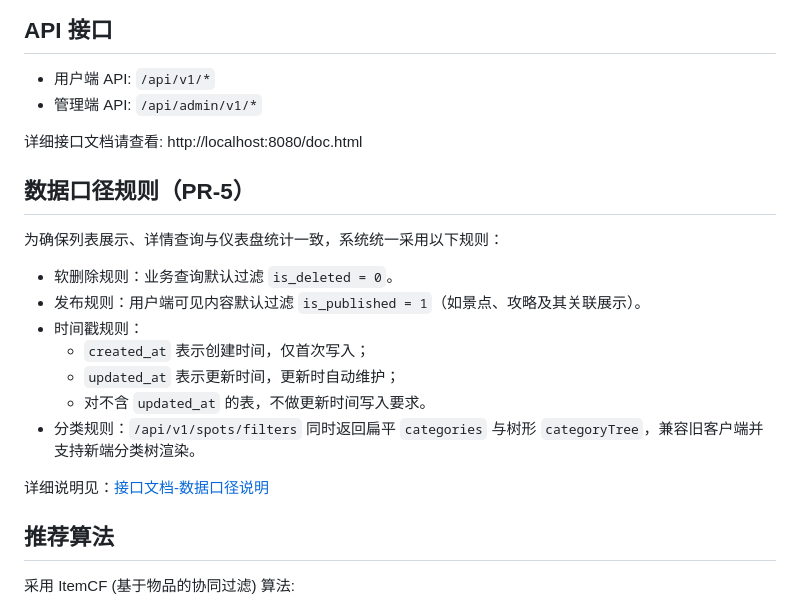
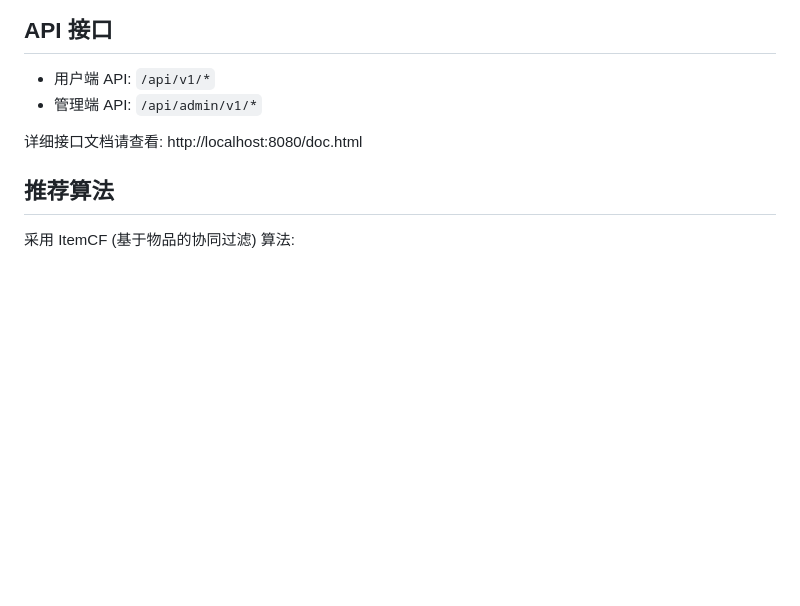
Before and after one commit to TheayX/WayTrip, a Markdown page: README.md, the part around the change. Drawn GitHub-style; blank space fills up the shorter version.

Commit message:
docs(readme): 移除数据口径规则文档
- 删除了关于软删除、发布状态过滤的数据口径说明
- 移除了时间戳规则和分类规则的详细说明
- 清理了过时的接口文档链接引用

```diff
--- a/README.md
+++ b/README.md
@@ -117,20 +117,6 @@ npm run dev:mp-weixin
 
 详细接口文档请查看: http://localhost:8080/doc.html
 
-## 数据口径规则（PR-5）
-
-为确保列表展示、详情查询与仪表盘统计一致，系统统一采用以下规则：
-
-- 软删除规则：业务查询默认过滤 `is_deleted = 0`。
-- 发布规则：用户端可见内容默认过滤 `is_published = 1`（如景点、攻略及其关联展示）。
-- 时间戳规则：
-  - `created_at` 表示创建时间，仅首次写入；
-  - `updated_at` 表示更新时间，更新时自动维护；
-  - 对不含 `updated_at` 的表，不做更新时间写入要求。
-- 分类规则：`/api/v1/spots/filters` 同时返回扁平 `categories` 与树形 `categoryTree`，兼容旧客户端并支持新端分类树渲染。
-
-详细说明见：[接口文档-数据口径说明](./.kiro/specs/travel-recommendation-system/api.md)
-
 ## 推荐算法
 
 采用 ItemCF (基于物品的协同过滤) 算法:
```
